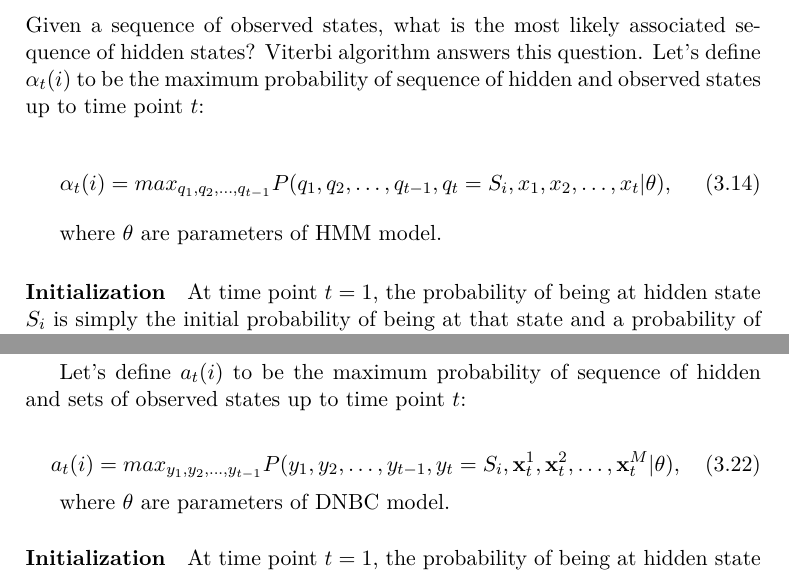
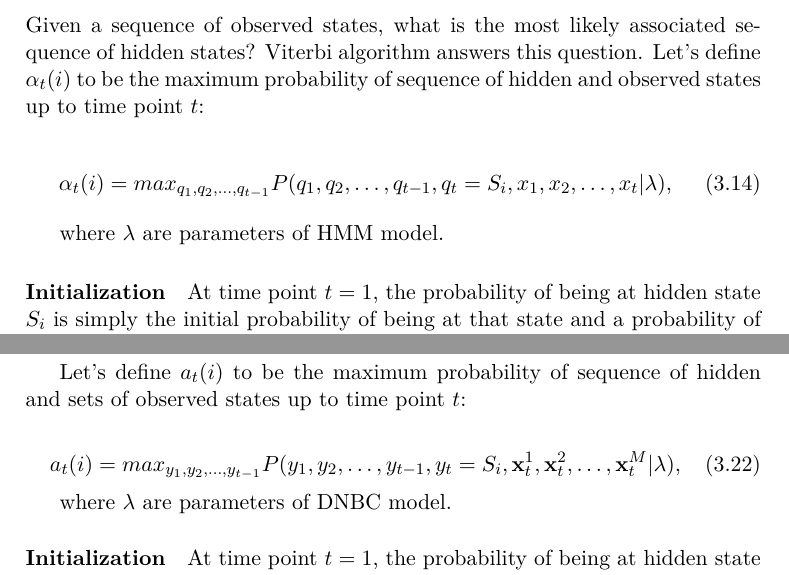
Before and after one commit to lucivpav/bachelors-thesis, a LaTeX thesis (Pavel Lučivňák BP.tex): two parts of pages 31 and 37 of 49, joined at a grey line, cut so that both start at the same text. Compiled offline with pdfLaTeX; a missing bibliography style is replaced by a similar one.

Commit message:
standardize model parameters

```diff
--- a/Pavel Lučivňák BP.tex
+++ b/Pavel Lučivňák BP.tex
@@ -381,10 +381,10 @@ l_{\text{cur}} - l_{\text{prev}} < \text{tol}
 Given a sequence of observed states, what is the most likely associated sequence of hidden states? Viterbi algorithm answers this question. Let's define $\alpha_t(i)$ to be the maximum probability of sequence of hidden and observed states up to time point $t$:
 
 \begin{equation} \label{eq:hmm_viterbi_a}
-\alpha_t(i) = max_{q_1,q_2,\dots,q_{t-1}} P(q_1,q_2,\dots,q_{t-1},q_t = S_i,x_1,x_2,\dots,x_t | \theta),
+\alpha_t(i) = max_{q_1,q_2,\dots,q_{t-1}} P(q_1,q_2,\dots,q_{t-1},q_t = S_i,x_1,x_2,\dots,x_t | \lambda),
 \end{equation}
 
-where $\theta$ are parameters of HMM model.
+where $\lambda$ are parameters of HMM model.
 
 \paragraph{Initialization}
 
@@ -588,10 +588,10 @@ Inference algorithm is again Viterbi. It is simply extended to support multiple
 Let's define $a_t(i)$ to be the maximum probability of sequence of hidden and sets of observed states up to time point $t$:
 
 \begin{equation} \label{eq:dnbc_viterbi_a}
-a_t(i) = max_{y_1,y_2,\dots,y_{t-1}} P(y_1,y_2,\dots,y_{t-1},y_t = S_i,\textbf{x}_t^1,\textbf{x}_t^2,\dots,\textbf{x}_t^M| \theta),
+a_t(i) = max_{y_1,y_2,\dots,y_{t-1}} P(y_1,y_2,\dots,y_{t-1},y_t = S_i,\textbf{x}_t^1,\textbf{x}_t^2,\dots,\textbf{x}_t^M| \lambda),
 \end{equation}
 
-where $\theta$ are parameters of DNBC model.
+where $\lambda$ are parameters of DNBC model.
 
 \paragraph{Initialization}
 
```
Also changed, not shown: Pavel Lučivňák BP.pdf.
